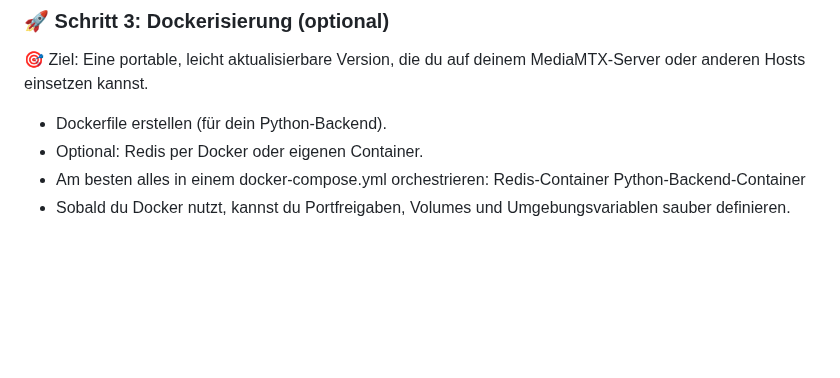
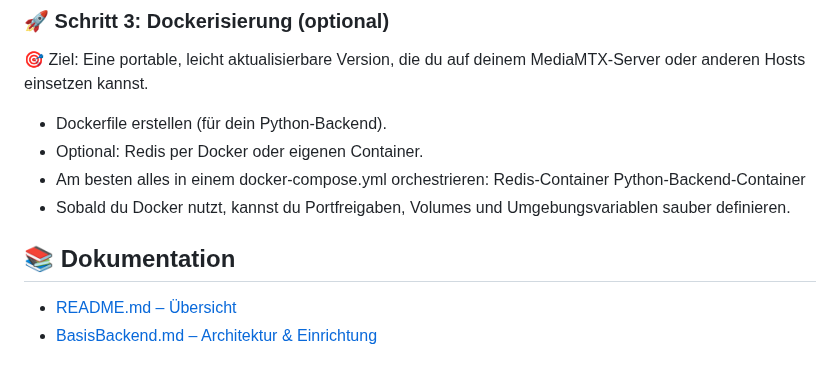
Before and after one commit to richtertoralf/mediamtxMonitor, a Markdown page: BasisBackend.md, the part around the change. GitHub-like rendering; blank space fills up the shorter version.

```diff
--- a/BasisBackend.md
+++ b/BasisBackend.md
@@ -265,3 +265,8 @@ nutzen, um Clients bei neuen Daten über Redis Pub/Sub automatisch zu benachrich
   Redis-Container
   Python-Backend-Container
 - Sobald du Docker nutzt, kannst du Portfreigaben, Volumes und Umgebungsvariablen sauber definieren.
+
+## 📚 Dokumentation
+
+- [README.md – Übersicht](README.md)
+- [BasisBackend.md – Architektur & Einrichtung](BasisBackend.md)
```
